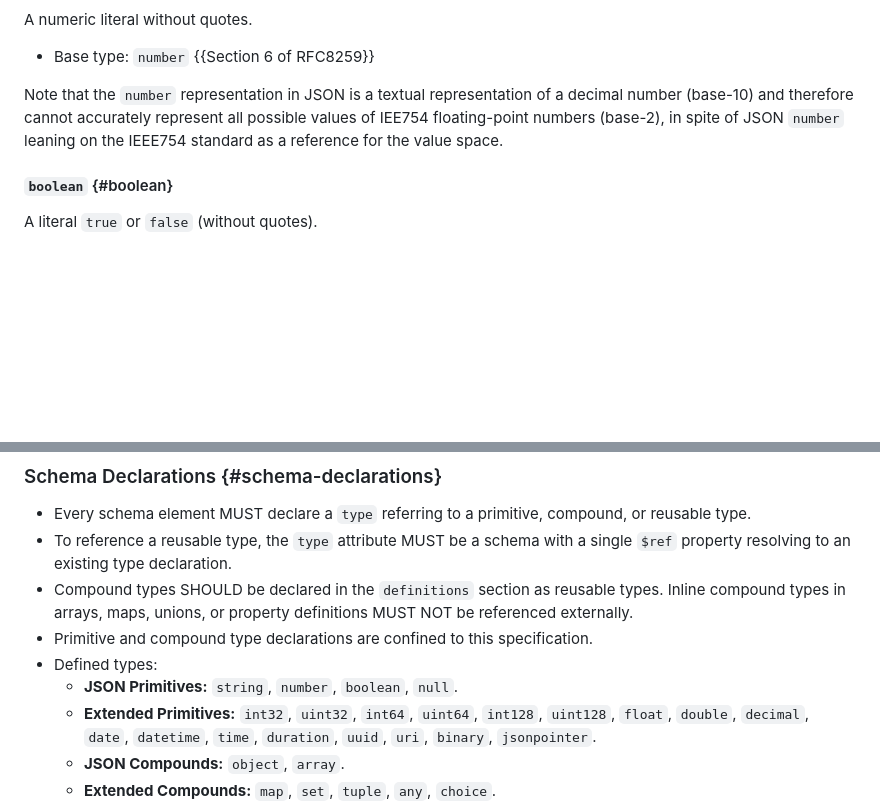
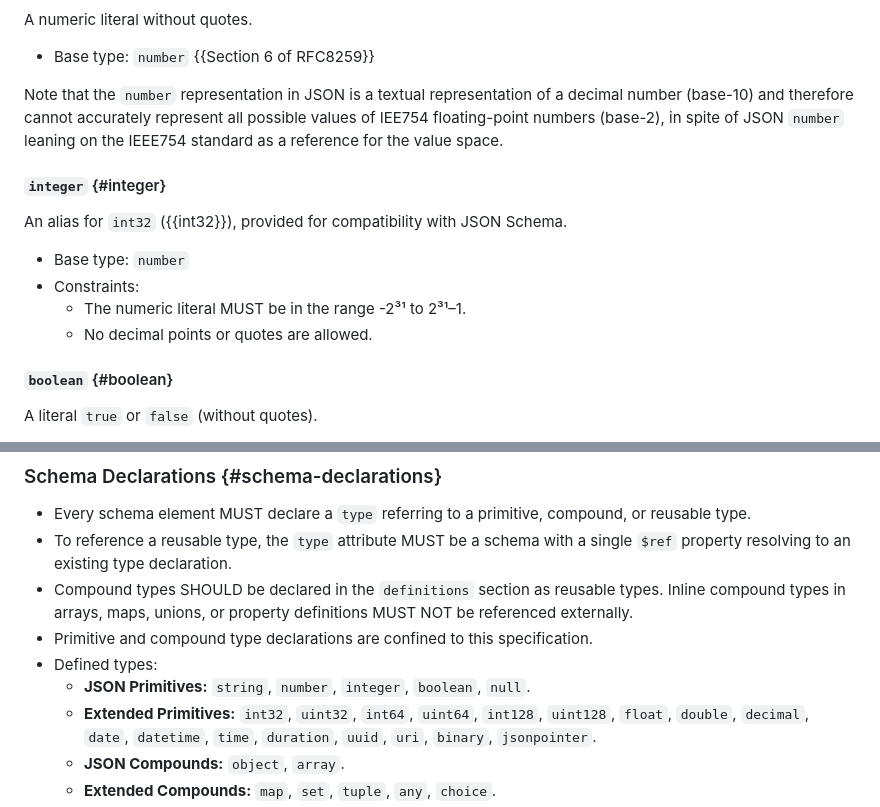
Before and after one commit to json-structure/core, a Markdown page: draft-vasters-json-structure-core.md, 2 parts joined by grey strips. GitHub-like rendering; blank space fills up the shorter version.

Commit message:
Add integer type as alias for int32 (JSON Schema compatibility)

```diff
--- a/draft-vasters-json-structure-core.md
+++ b/draft-vasters-json-structure-core.md
@@ -243,6 +243,15 @@ decimal number (base-10) and therefore cannot accurately represent all possible
 values of IEE754 floating-point numbers (base-2), in spite of JSON `number`
 leaning on the IEEE754 standard as a reference for the value space.
 
+#### `integer` {#integer}
+
+An alias for `int32` ({{int32}}), provided for compatibility with JSON Schema.
+
+- Base type: `number`
+- Constraints:
+  - The numeric literal MUST be in the range -2³¹ to 2³¹–1.
+  - No decimal points or quotes are allowed.
+
 #### `boolean` {#boolean}
 
 A literal `true` or `false` (without quotes).
@@ -1069,7 +1078,7 @@ provides a mechanism for importing definitions from external schemas.
   MUST NOT be referenced externally.
 - Primitive and compound type declarations are confined to this specification.
 - Defined types:
-  - **JSON Primitives:** `string`, `number`, `boolean`, `null`.
+  - **JSON Primitives:** `string`, `number`, `integer`, `boolean`, `null`.
   - **Extended Primitives:** `int32`, `uint32`, `int64`, `uint64`, `int128`,
     `uint128`, `float`, `double`, `decimal`, `date`, `datetime`, `time`,
     `duration`, `uuid`, `uri`, `binary`, `jsonpointer`.
```
